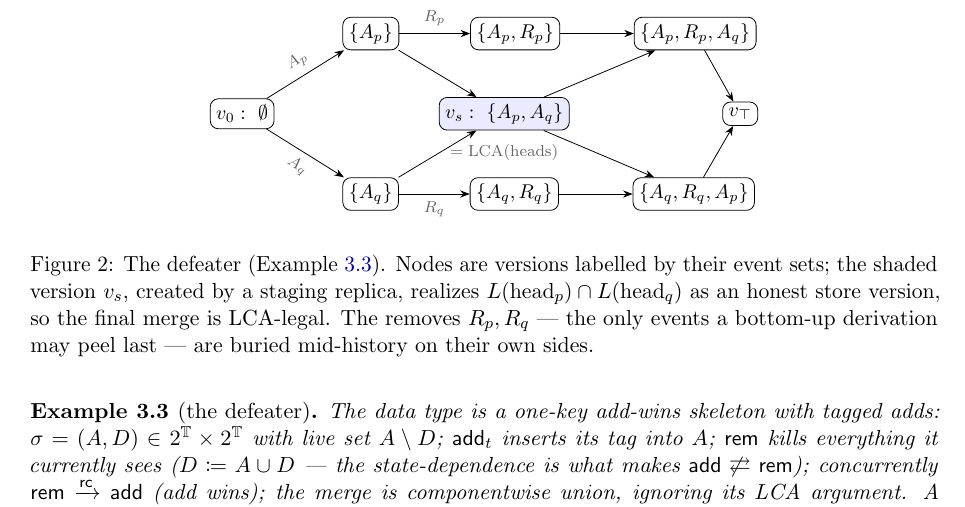
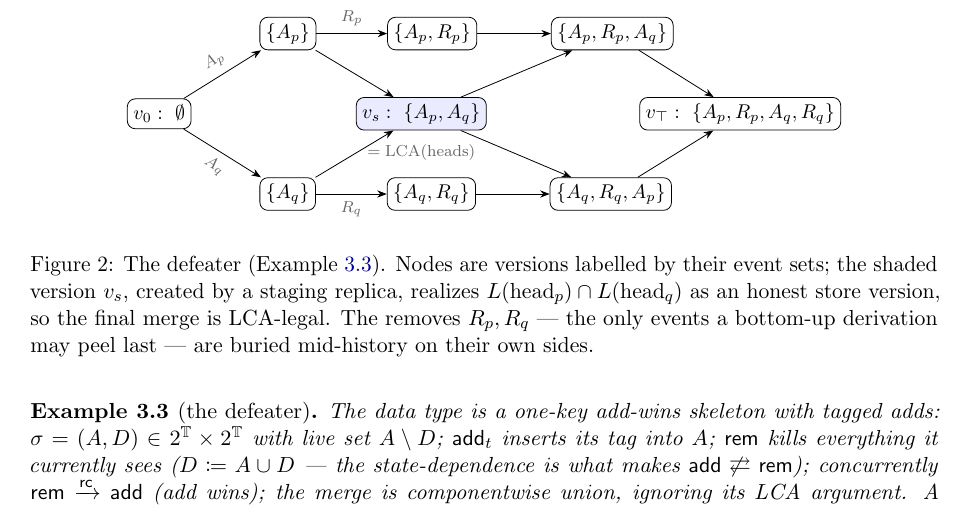
Before and after one commit to fplaunchpad/sal, a LaTeX paper (docs/metatheory-note/mrdt-metatheory-note.tex): part of page 6 of 13, cut so that both start at the same text. Compiled offline with pdfLaTeX.

Commit message:
docs(note): label the defeater figure's merged version with its event set
v_top was the only node in Figure 2 without its event set; showing
{A_p, R_p, A_q, R_q} lets the reader check the "every tag dead /
must end in a remove" claim directly against the diagram.

Co-Authored-By: Claude Fable 5 <noreply@anthropic.com>

```diff
--- a/docs/metatheory-note/mrdt-metatheory-note.tex
+++ b/docs/metatheory-note/mrdt-metatheory-note.tex
@@ -384,7 +384,7 @@ that own them; no ordering of the paper's bottom-up rules applies.
 \node[ver, right=1.25cm of q1] (q2) {$\{A_q,R_q\}$};
 \node[ver, right=1.3cm of p2] (p3) {$\{A_p,R_p,A_q\}$};
 \node[ver, right=1.3cm of q2] (q3) {$\{A_q,R_q,A_p\}$};
-\node[ver, right=7.9cm of v0] (top) {$v_\top$};
+\node[ver, right=7.9cm of v0] (top) {$v_\top:\ \{A_p,R_p,A_q,R_q\}$};
 \draw[->] (v0) -- node[lbl, above, sloped]{$A_p$} (p1);
 \draw[->] (v0) -- node[lbl, below, sloped]{$A_q$} (q1);
 \draw[->] (p1) -- (s);
```
Also changed, not shown: docs/metatheory-note/mrdt-metatheory-note.pdf.
